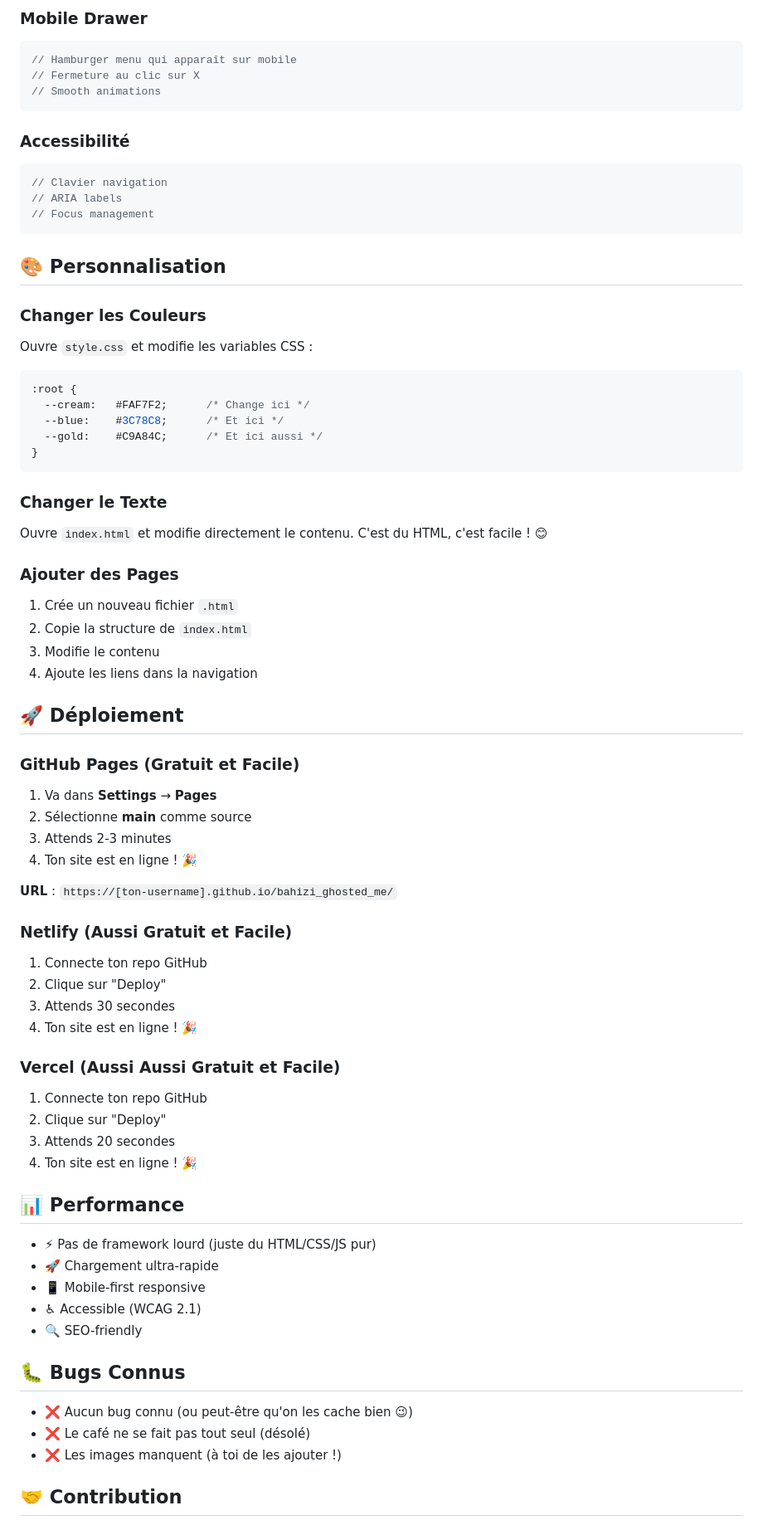
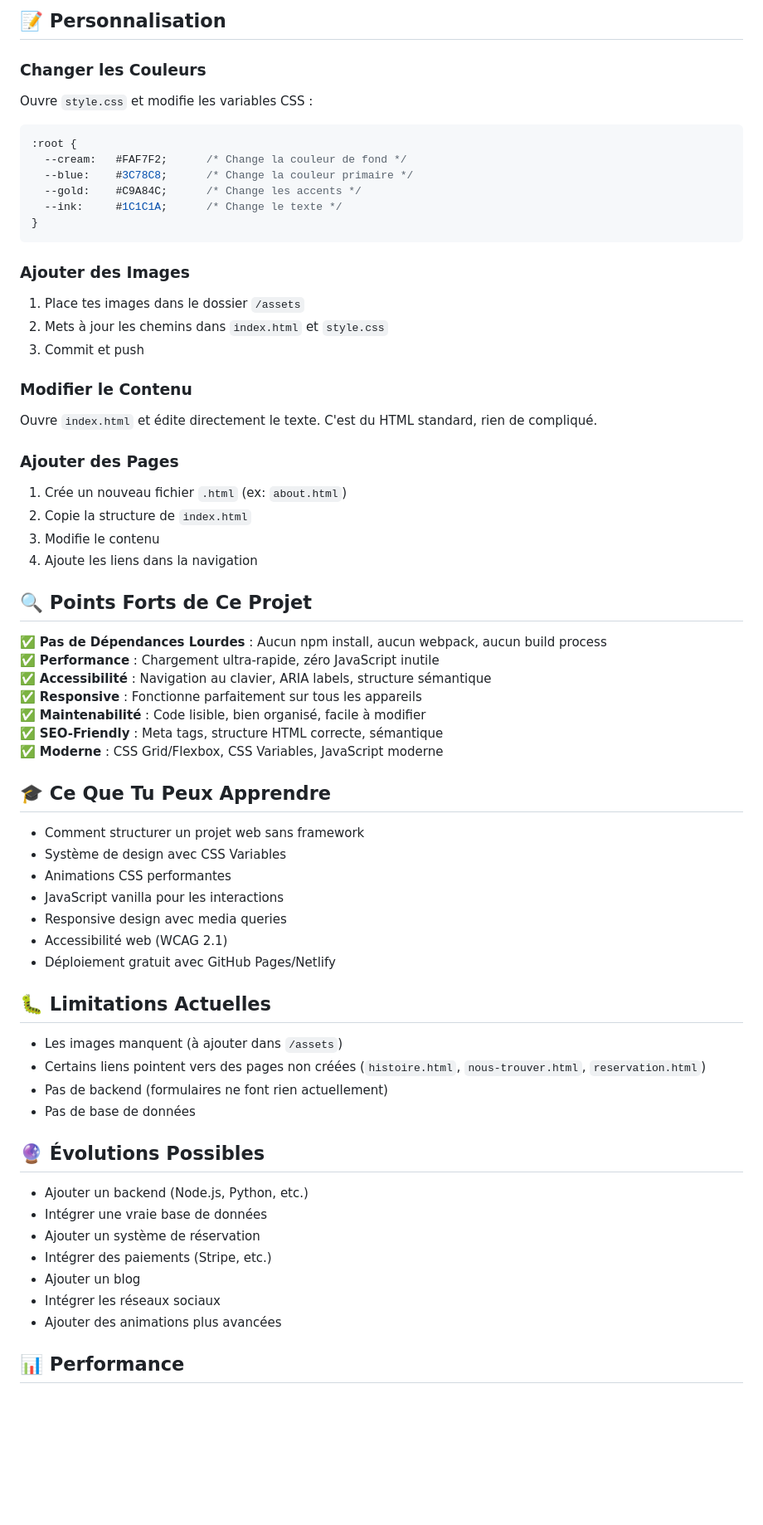
Before and after one commit to fk06june/bahizi_ghosted_me, a Markdown page: README.md, the part around one of its changes. Shown at 83% size. Drawn GitHub-style; blank space fills up the shorter version.

Commit message:
docs: rewrite README with sincere analysis and technical insights

````diff
--- a/README.md
+++ b/README.md
@@ -96,80 +103,66 @@ Les images doivent aller dans le dossier `/assets`. Pour l'instant, c'est un dos
-### Mobile Drawer
-```javascript
-// Hamburger menu qui apparaît sur mobile
-// Fermeture au clic sur X
-// Smooth animations
-```
-
-### Accessibilité
-```javascript
-// Clavier navigation
-// ARIA labels
-// Focus management
-```
-
-## 🎨 Personnalisation
+## 📝 Personnalisation
 
 ### Changer les Couleurs
-
 Ouvre `style.css` et modifie les variables CSS :
-
 ```css
 :root {
-  --cream:   #FAF7F2;      /* Change ici */
-  --blue:    #3C78C8;      /* Et ici */
-  --gold:    #C9A84C;      /* Et ici aussi */
+  --cream:   #FAF7F2;      /* Change la couleur de fond */
+  --blue:    #3C78C8;      /* Change la couleur primaire */
+  --gold:    #C9A84C;      /* Change les accents */
+  --ink:     #1C1C1A;      /* Change le texte */
 }
 ```
 
-### Changer le Texte
+### Ajouter des Images
+1. Place tes images dans le dossier `/assets`
+2. Mets à jour les chemins dans `index.html` et `style.css`
+3. Commit et push
 
-Ouvre `index.html` et modifie directement le contenu. C'est du HTML, c'est facile ! 😊
+### Modifier le Contenu
+Ouvre `index.html` et édite directement le texte. C'est du HTML standard, rien de compliqué.
 
 ### Ajouter des Pages
-
-1. Crée un nouveau fichier `.html`
+1. Crée un nouveau fichier `.html` (ex: `about.html`)
 2. Copie la structure de `index.html`
 3. Modifie le contenu
 4. Ajoute les liens dans la navigation
 
-## 🚀 Déploiement
+## 🔍 Points Forts de Ce Projet
 
-### GitHub Pages (Gratuit et Facile)
+✅ **Pas de Dépendances Lourdes** : Aucun npm install, aucun webpack, aucun build process
+✅ **Performance** : Chargement ultra-rapide, zéro JavaScript inutile
+✅ **Accessibilité** : Navigation au clavier, ARIA labels, structure sémantique
+✅ **Responsive** : Fonctionne parfaitement sur tous les appareils
+✅ **Maintenabilité** : Code lisible, bien organisé, facile à modifier
+✅ **SEO-Friendly** : Meta tags, structure HTML correcte, sémantique
+✅ **Moderne** : CSS Grid/Flexbox, CSS Variables, JavaScript moderne
 
-1. Va dans **Settings** → **Pages**
-2. Sélectionne **main** comme source
-3. Attends 2-3 minutes
-4. Ton site est en ligne ! 🎉
+## 🎓 Ce Que Tu Peux Apprendre
 
-**URL** : `https://[ton-username].github.io/bahizi_ghosted_me/`
+- Comment structurer un projet web sans framework
+- Système de design avec CSS Variables
+- Animations CSS performantes
+- JavaScript vanilla pour les interactions
+- Responsive design avec media queries
+- Accessibilité web (WCAG 2.1)
+- Déploiement gratuit avec GitHub Pages/Netlify
 
-### Netlify (Aussi Gratuit et Facile)
+## 🐛 Limitations Actuelles
 
-1. Connecte ton repo GitHub
-2. Clique sur "Deploy"
-3. Attends 30 secondes
-4. Ton site est en ligne ! 🎉
+- Les images manquent (à ajouter dans `/assets`)
+- Certains liens pointent vers des pages non créées (`histoire.html`, `nous-trouver.html`, `reservation.html`)
+- Pas de backend (formulaires ne font rien actuellement)
+- Pas de base de données
 
-### Vercel (Aussi Aussi Gratuit et Facile)
+## 🔮 Évolutions Possibles
 
-1. Connecte ton repo GitHub
-2. Clique sur "Deploy"
-3. Attends 20 secondes
-4. Ton site est en ligne ! 🎉
+- Ajouter un backend (Node.js, Python, etc.)
+- Intégrer une vraie base de données
+- Ajouter un système de réservation
+- Intégrer des paiements (Stripe, etc.)
+- Ajouter un blog
+- Intégrer les réseaux sociaux
+- Ajouter des animations plus avancées
 
 ## 📊 Performance
 
-- ⚡ Pas de framework lourd (juste du HTML/CSS/JS pur)
-- 🚀 Chargement ultra-rapide
-- 📱 Mobile-first responsive
-- ♿ Accessible (WCAG 2.1)
-- 🔍 SEO-friendly
-
-## 🐛 Bugs Connus
-
-- ❌ Aucun bug connu (ou peut-être qu'on les cache bien 😉)
-- ❌ Le café ne se fait pas tout seul (désolé)
-- ❌ Les images manquent (à toi de les ajouter !)
-
-## 🤝 Contribution
-
````
Also changed, not shown: other parts of README.md (+99 -97 lines).
